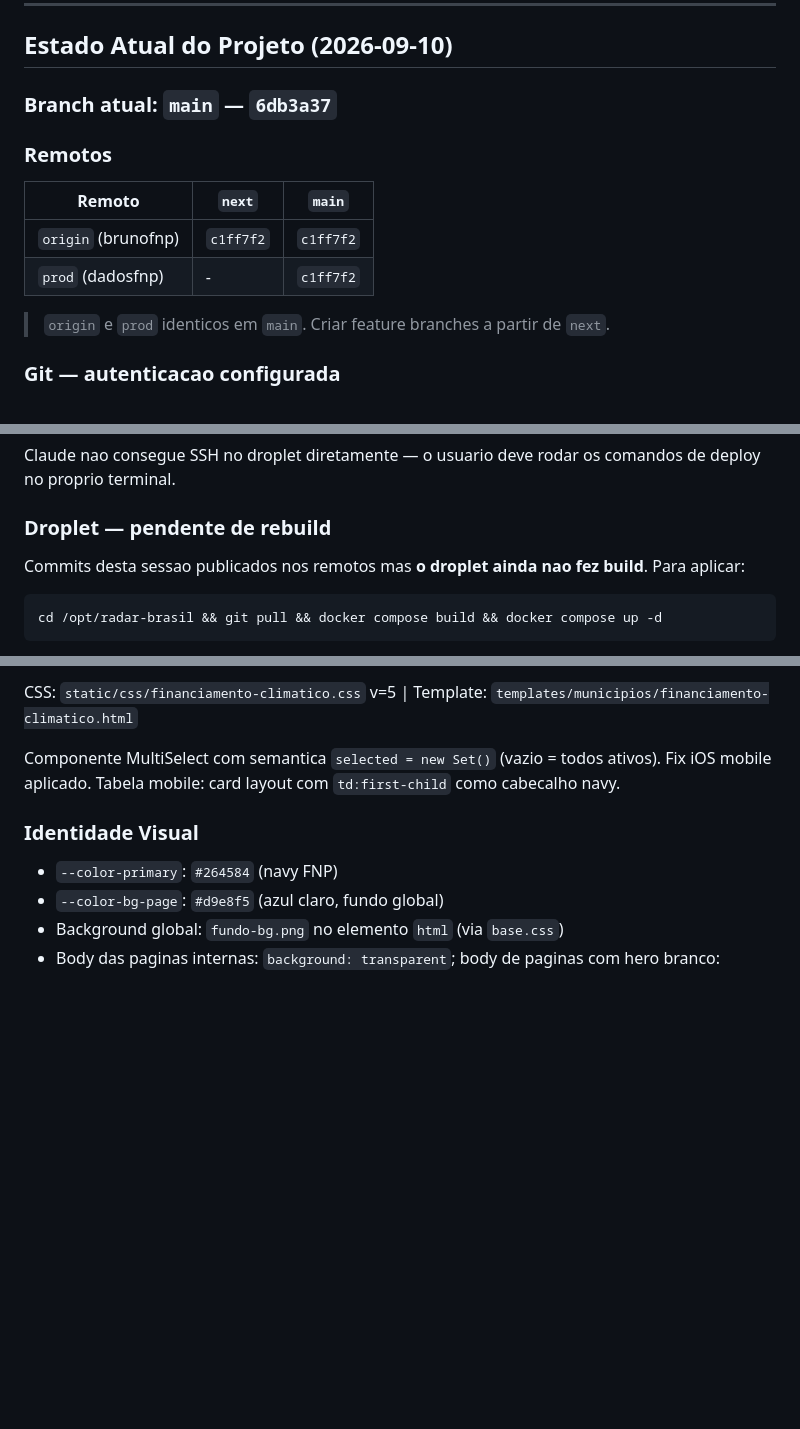
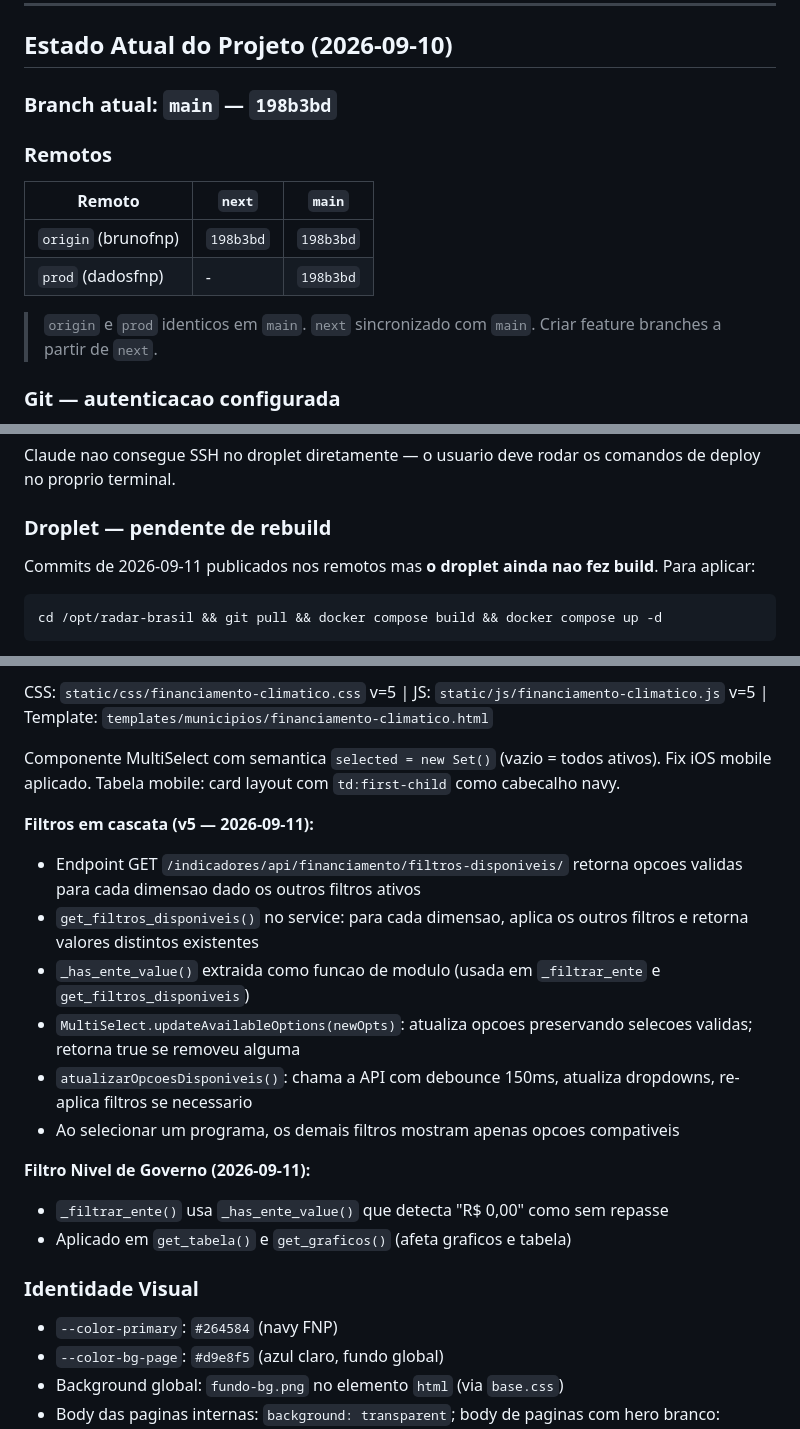
Before and after one commit to dadosfnp/radar-brasil, a Markdown page: CLAUDE.md, 3 parts joined by grey strips. Rendered like a GitHub page; blank space fills up the shorter version.

Commit message:
docs: atualiza CLAUDE.md com estado do projeto em 2026-09-11
Co-Authored-By: Claude Sonnet 4.6 <noreply@anthropic.com>

````diff
--- a/CLAUDE.md
+++ b/CLAUDE.md
@@ -282,16 +282,16 @@ Padrão: **Conventional Commits**, descrições em **português**
 
 ## Estado Atual do Projeto (2026-09-10)
 
-### Branch atual: `main` — `6db3a37`
+### Branch atual: `main` — `198b3bd`
 
 ### Remotos
 
 | Remoto | `next` | `main` |
 |---|---|---|
-| `origin` (brunofnp) | `c1ff7f2` | `c1ff7f2` |
-| `prod` (dadosfnp) | - | `c1ff7f2` |
+| `origin` (brunofnp) | `198b3bd` | `198b3bd` |
+| `prod` (dadosfnp) | - | `198b3bd` |
 
-> `origin` e `prod` identicos em `main`. Criar feature branches a partir de `next`.
+> `origin` e `prod` identicos em `main`. `next` sincronizado com `main`. Criar feature branches a partir de `next`.
 
 ### Git — autenticacao configurada
 
@@ -310,7 +310,7 @@ Claude nao consegue SSH no droplet diretamente — o usuario deve rodar os coman
 
 ### Droplet — pendente de rebuild
 
-Commits desta sessao publicados nos remotos mas **o droplet ainda nao fez build**. Para aplicar:
+Commits de 2026-09-11 publicados nos remotos mas **o droplet ainda nao fez build**. Para aplicar:
 
 ```bash
 cd /opt/radar-brasil && git pull && docker compose build && docker compose up -d
@@ -542,8 +542,20 @@ Todos os touch targets elevados para min-height: 44px em mobile.
 
-CSS: `static/css/financiamento-climatico.css` v=5 | Template: `templates/municipios/financiamento-climatico.html`
+CSS: `static/css/financiamento-climatico.css` v=5 | JS: `static/js/financiamento-climatico.js` v=5 | Template: `templates/municipios/financiamento-climatico.html`
 
 Componente MultiSelect com semantica `selected = new Set()` (vazio = todos ativos). Fix iOS mobile aplicado.
 Tabela mobile: card layout com `td:first-child` como cabecalho navy.
+
+**Filtros em cascata (v5 — 2026-09-11):**
+- Endpoint GET `/indicadores/api/financiamento/filtros-disponiveis/` retorna opcoes validas para cada dimensao dado os outros filtros ativos
+- `get_filtros_disponiveis()` no service: para cada dimensao, aplica os outros filtros e retorna valores distintos existentes
+- `_has_ente_value()` extraida como funcao de modulo (usada em `_filtrar_ente` e `get_filtros_disponiveis`)
+- `MultiSelect.updateAvailableOptions(newOpts)`: atualiza opcoes preservando selecoes validas; retorna true se removeu alguma
+- `atualizarOpcoesDisponiveis()`: chama a API com debounce 150ms, atualiza dropdowns, re-aplica filtros se necessario
+- Ao selecionar um programa, os demais filtros mostram apenas opcoes compativeis
+
+**Filtro Nivel de Governo (2026-09-11):**
+- `_filtrar_ente()` usa `_has_ente_value()` que detecta "R$ 0,00" como sem repasse
+- Aplicado em `get_tabela()` e `get_graficos()` (afeta graficos e tabela)
 
 ### Identidade Visual
 
````
Also changed, not shown: other parts of CLAUDE.md (+3 -2 lines).
